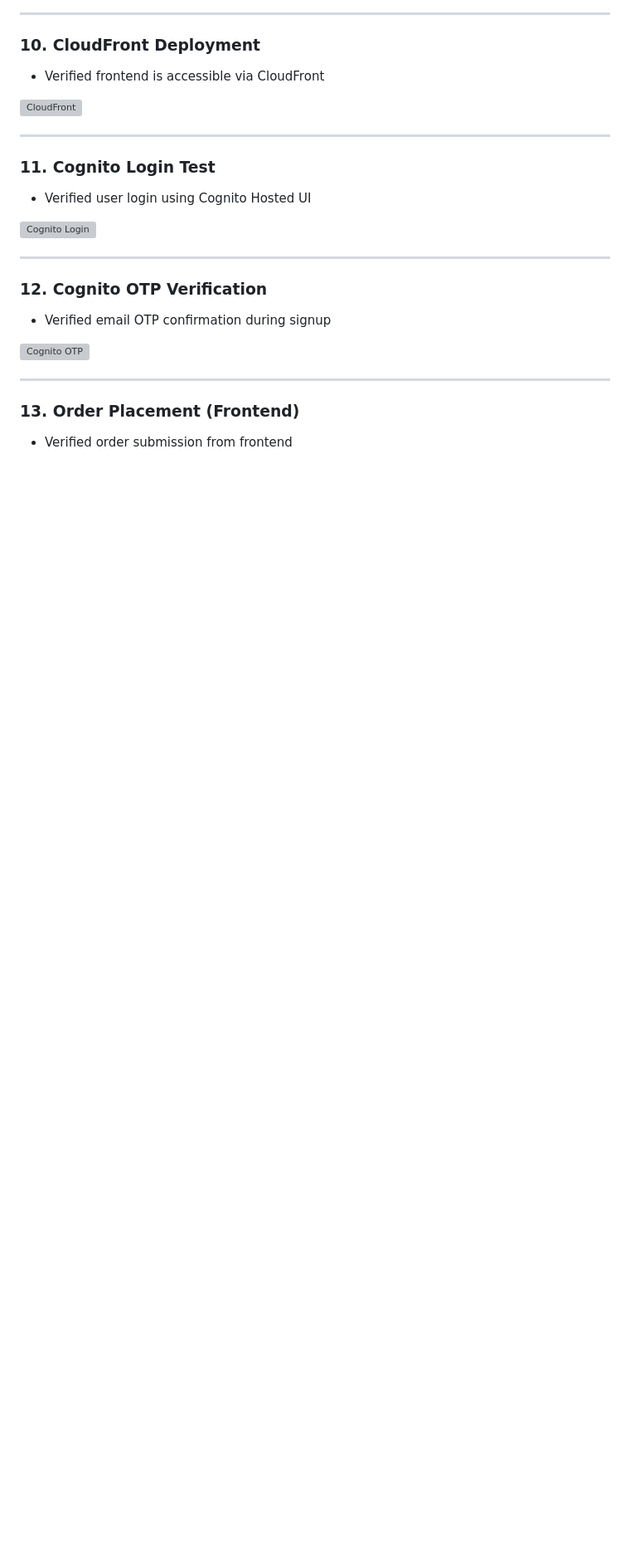
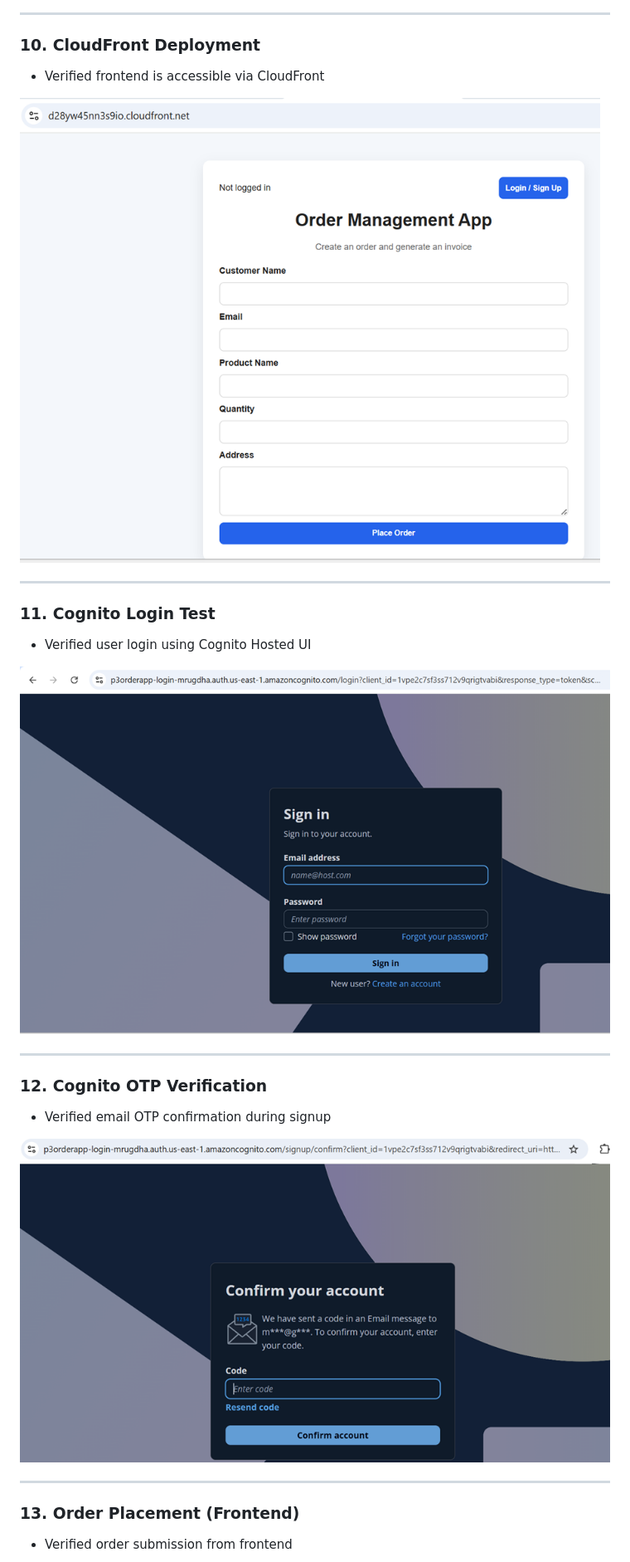
Before and after one commit to mrugdhasankhe/p3-order-app, a Markdown page: README.md, the part around one of its changes. Shown at 83% size. GitHub-like rendering; blank space fills up the shorter version; grey boxes are pictures that could not be loaded.

```diff
--- a/README.md
+++ b/README.md
@@ -191,7 +191,7 @@ The following test cases were performed to validate the application functionalit
 
 - Verified frontend is accessible via CloudFront
 
-![CloudFront](ScreenShots/CloudFront_Test.png)
+![CloudFront](Screenshots/CloudFront_Test.png)
 
 ---
 
@@ -199,7 +199,7 @@ The following test cases were performed to validate the application functionalit
 
 - Verified user login using Cognito Hosted UI
 
-![Cognito Login](ScreenShots/Cognito_Test.png)
+![Cognito Login](Screenshots/Cognito_Test.png)
 
 ---
 
@@ -207,7 +207,7 @@ The following test cases were performed to validate the application functionalit
 
 - Verified email OTP confirmation during signup
 
-![Cognito OTP](ScreenShots/Cognito_Test_OTP_verification.png)
+![Cognito OTP](Screenshots/Cognito_Test_OTP_verification.png)
 
 ---
 
```
Also changed, not shown: other parts of README.md (+12 -12 lines).
